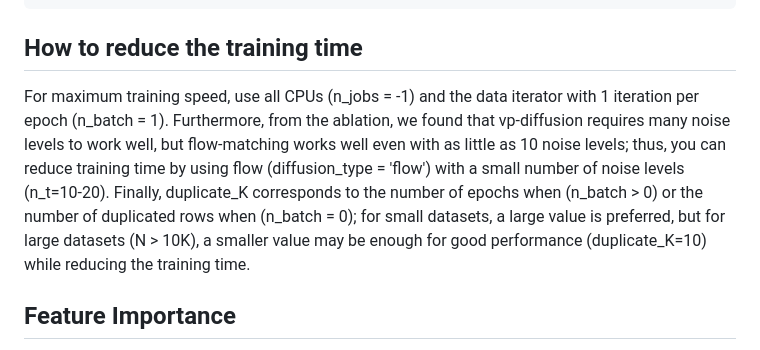
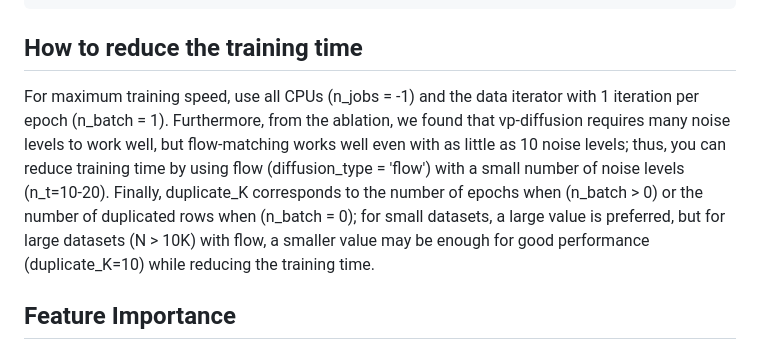
Before and after one commit to SamsungSAILMontreal/ForestDiffusion, a Markdown page: README.md, the part around the change. GitHub-like rendering.

```diff
--- a/README.md
+++ b/README.md
@@ -199,7 +199,7 @@ duplicate_K = 100 # lowering this value will reduce memory demand when n_batch=0
 
 ## How to reduce the training time
 
-For maximum training speed, use all CPUs (n_jobs = -1) and the data iterator with 1 iteration per epoch (n_batch = 1). Furthermore, from the ablation, we found that vp-diffusion requires many noise levels to work well, but flow-matching works well even with as little as 10 noise levels; thus, you can reduce training time by using flow (diffusion_type = 'flow') with a small number of noise levels (n_t=10-20). Finally, duplicate_K corresponds to the number of epochs when (n_batch > 0) or the number of duplicated rows when (n_batch = 0); for small datasets, a large value is preferred, but for large datasets (N > 10K), a smaller value may be enough for good performance (duplicate_K=10) while reducing the training time.
+For maximum training speed, use all CPUs (n_jobs = -1) and the data iterator with 1 iteration per epoch (n_batch = 1). Furthermore, from the ablation, we found that vp-diffusion requires many noise levels to work well, but flow-matching works well even with as little as 10 noise levels; thus, you can reduce training time by using flow (diffusion_type = 'flow') with a small number of noise levels (n_t=10-20). Finally, duplicate_K corresponds to the number of epochs when (n_batch > 0) or the number of duplicated rows when (n_batch = 0); for small datasets, a large value is preferred, but for large datasets (N > 10K) with flow, a smaller value may be enough for good performance (duplicate_K=10) while reducing the training time.
 
 
 ## Feature Importance
```
